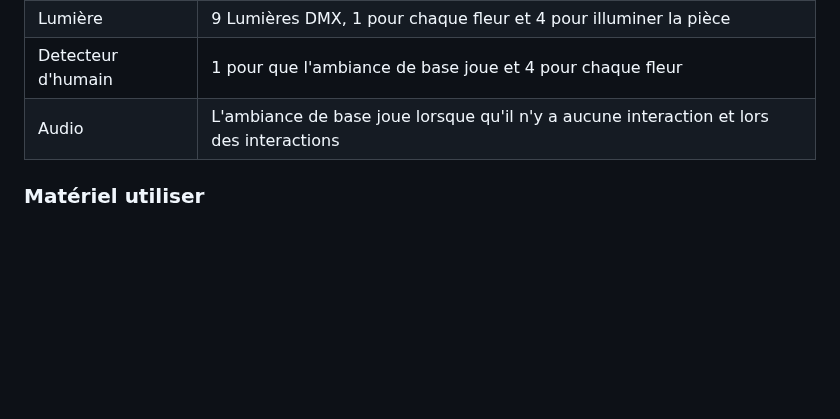
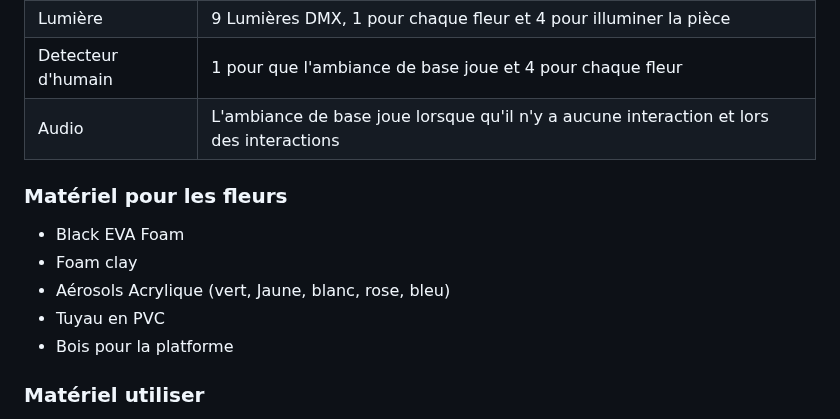
Before and after one commit to cam456/presentation2_projet, a Markdown page: README.md, the part around the change. GitHub-like rendering; blank space fills up the shorter version.

```diff
--- a/README.md
+++ b/README.md
@@ -83,6 +83,14 @@ Les ambiances choisies créent un environnement féerique et calme qui rend les
 | Detecteur d'humain    | 1 pour que l'ambiance de base joue et 4 pour chaque fleur    |
 | Audio    | L'ambiance de base joue lorsque qu'il n'y a aucune interaction et lors des interactions    |
 
+### Matériel pour les fleurs
+* Black EVA Foam
+* Foam clay
+* Aérosols Acrylique (vert, Jaune, blanc, rose, bleu)
+* Tuyau en PVC
+* Bois pour la platforme
+
+
 ### Matériel utiliser
 * 5 Detecteur d'humain coder avec arduino
 * 4 Moteur arduino
```
